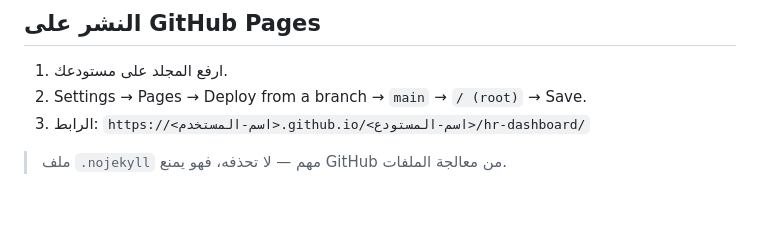
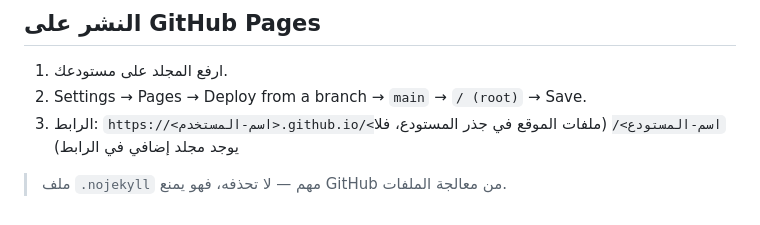
Before and after one commit to mr-98-cell/hr-dashboard, a Markdown page: HANDOVER.md, the part around the change. GitHub-like rendering.

Commit message:
تصحيح رابط GitHub Pages في دليل التسليم
ملفات الموقع في جذر المستودع، فالرابط بدون مجلد hr-dashboard إضافي.

Co-Authored-By: Claude Fable 5 <noreply@anthropic.com>
Claude-Session: https://claude.ai/code/session_01XFgfKXJ7vycRRZaBdySBEQ

```diff
--- a/HANDOVER.md
+++ b/HANDOVER.md
@@ -55,6 +55,7 @@ python3 -m http.server 8080
 ## النشر على GitHub Pages
 1. ارفع المجلد على مستودعك.
 2. Settings → Pages → Deploy from a branch → `main` → `/ (root)` → Save.
-3. الرابط: `https://<اسم-المستخدم>.github.io/<اسم-المستودع>/hr-dashboard/`
+3. الرابط: `https://<اسم-المستخدم>.github.io/<اسم-المستودع>/`
+   (ملفات الموقع في جذر المستودع، فلا يوجد مجلد إضافي في الرابط)
 
 > ملف `.nojekyll` مهم — لا تحذفه، فهو يمنع GitHub من معالجة الملفات.
```
